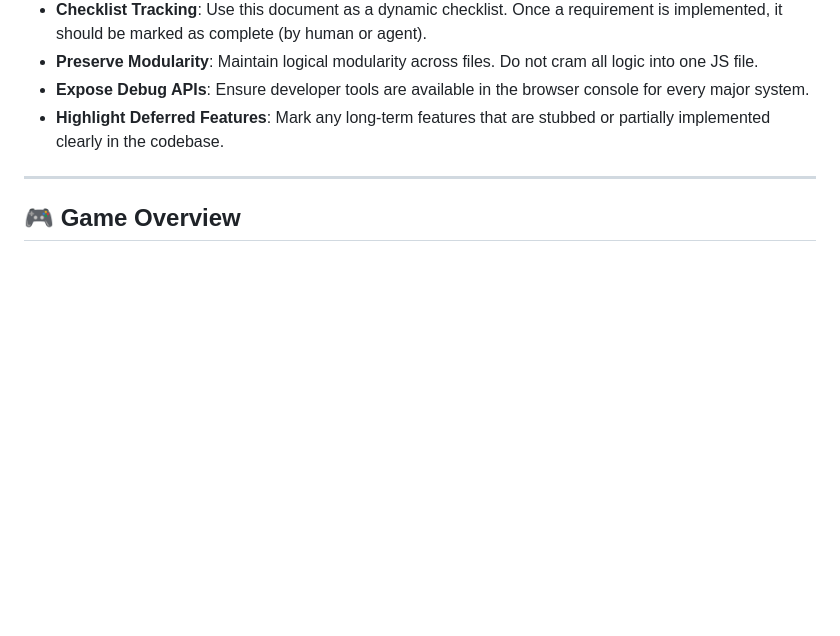
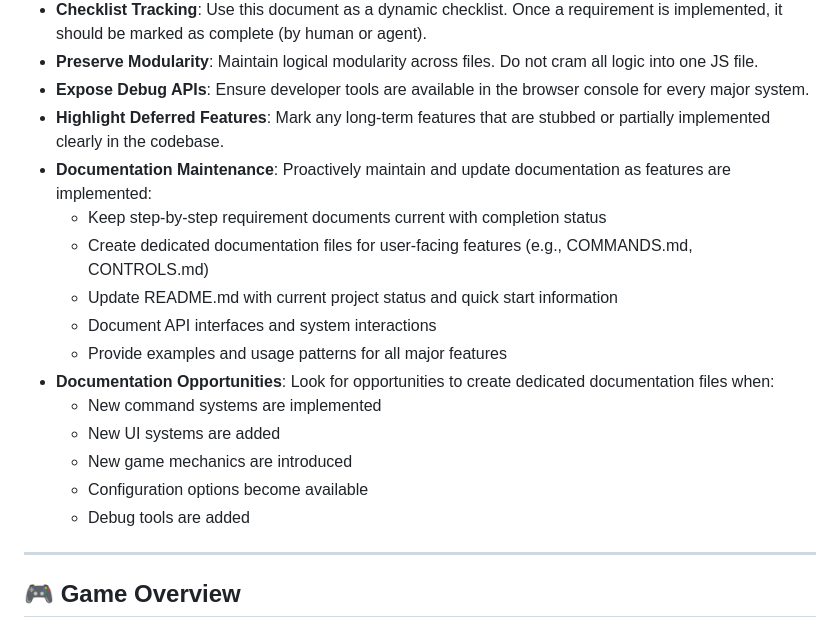
Before and after one commit to AnthonyRuffino/web-game, a Markdown page: requirements/initial-requirements.md, the part around the change. GitHub-like rendering; blank space fills up the shorter version.

Commit message:
made command docs and added requirements for Cursor to be a better steward of the docs

```diff
--- a/requirements/inital-requirements.md
+++ b/requirements/initial-requirements.md
@@ -12,6 +12,18 @@ This document defines the functional, architectural, and development requirement
 * **Preserve Modularity**: Maintain logical modularity across files. Do not cram all logic into one JS file.
 * **Expose Debug APIs**: Ensure developer tools are available in the browser console for every major system.
 * **Highlight Deferred Features**: Mark any long-term features that are stubbed or partially implemented clearly in the codebase.
+* **Documentation Maintenance**: Proactively maintain and update documentation as features are implemented:
+  * Keep step-by-step requirement documents current with completion status
+  * Create dedicated documentation files for user-facing features (e.g., COMMANDS.md, CONTROLS.md)
+  * Update README.md with current project status and quick start information
+  * Document API interfaces and system interactions
+  * Provide examples and usage patterns for all major features
+* **Documentation Opportunities**: Look for opportunities to create dedicated documentation files when:
+  * New command systems are implemented
+  * New UI systems are added
+  * New game mechanics are introduced
+  * Configuration options become available
+  * Debug tools are added
 
 ---
 
```
Also changed, not shown: COMMANDS.md (added, +156 -0 lines).
